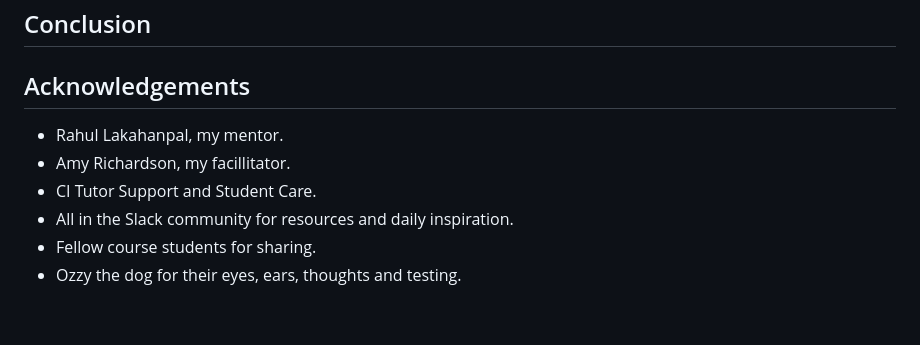
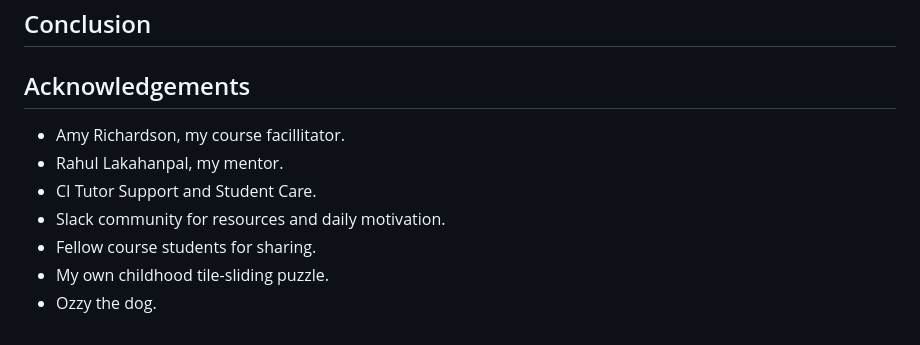
Before and after one commit to sarahmclo/slidles, a Markdown page: README.md, the part around the change. GitHub-like rendering.

Commit message:
Fix tiles

```diff
--- a/README.md
+++ b/README.md
@@ -498,9 +498,10 @@ Our finished product is a testament to our dedication to providing a beautiful a
 
 ## Acknowledgements <a name="acknowledgements"></a>
 
+- Amy Richardson, my course facillitator.
 - Rahul Lakahanpal, my mentor.
-- Amy Richardson, my facillitator.
 - CI Tutor Support and Student Care.
-- All in the Slack community for resources and daily inspiration.
+- Slack community for resources and daily motivation.
 - Fellow course students for sharing.
-- Ozzy the dog for their eyes, ears, thoughts and testing.
+- My own childhood tile-sliding puzzle.
+- Ozzy the dog.
```
